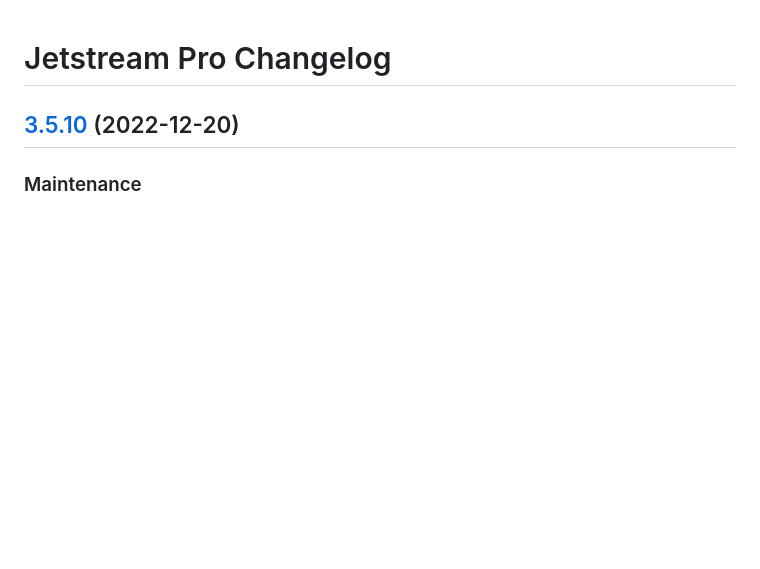
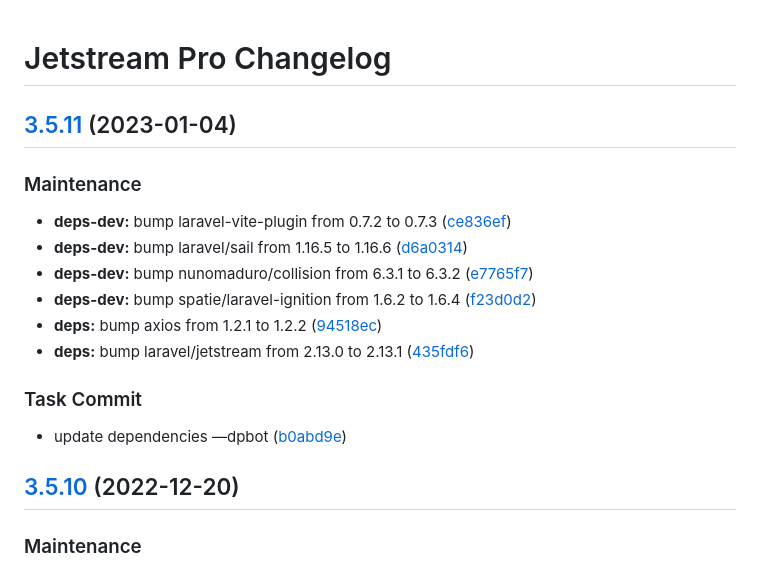
Before and after one commit to jetstreamlabs/jetstreampro, a Markdown page: CHANGELOG.md, the part around the change. Drawn GitHub-style; blank space fills up the shorter version.

Commit message:
chore(release): 3.5.11 [skip ci]
## [3.5.11](https://github.com/jetstreamlabs/jetstreampro/compare/v3.5.10...v3.5.11) (2023-01-04)

### Maintenance

* **deps-dev:** bump laravel-vite-plugin from 0.7.2 to 0.7.3 ([ce836ef](https://github.com/jetstreamlabs/jetstreampro/commit/ce836ef2fa7c9f8dbd6478ad66bb7b0bf6487c83))
* **deps-dev:** bump laravel/sail from 1.16.5 to 1.16.6 ([d6a0314](https://github.com/jetstreamlabs/jetstreampro/commit/d6a0314d2841b9d7675a170285d032d1ac1ff9bd))
* **deps-dev:** bump nunomaduro/collision from 6.3.1 to 6.3.2 ([e7765f7](https://github.com/jetstreamlabs/jetstreampro/commit/e7765f724f3e337b9c32596c4ce9cba229bdd080))
* **deps-dev:** bump spatie/laravel-ignition from 1.6.2 to 1.6.4 ([f23d0d2](https://github.com/jetstreamlabs/jetstreampro/commit/f23d0d2551a34fef68f46bd57af7b43253a4aac2))
* **deps:** bump axios from 1.2.1 to 1.2.2 ([94518ec](https://github.com/jetstreamlabs/jetstreampro/commit/94518ecda47ecd75a21df9900a3ff09c298502bd))
* **deps:** bump laravel/jetstream from 2.13.0 to 2.13.1 ([435fdf6](https://github.com/jetstreamlabs/jetstreampro/commit/435fdf65abce419fce8409e6e806e50dee02a547))

### Task Commit

* update dependencies —dpbot ([b0abd9e](https://github.com/jetstreamlabs/jetstreampro/commit/b0abd9e7be87eaf0c21371c3252c7db9733308b5))

```diff
--- a/CHANGELOG.md
+++ b/CHANGELOG.md
@@ -1,4 +1,21 @@
 # Jetstream Pro Changelog
+
+## [3.5.11](https://github.com/jetstreamlabs/jetstreampro/compare/v3.5.10...v3.5.11) (2023-01-04)
+
+
+### Maintenance
+
+* **deps-dev:** bump laravel-vite-plugin from 0.7.2 to 0.7.3 ([ce836ef](https://github.com/jetstreamlabs/jetstreampro/commit/ce836ef2fa7c9f8dbd6478ad66bb7b0bf6487c83))
+* **deps-dev:** bump laravel/sail from 1.16.5 to 1.16.6 ([d6a0314](https://github.com/jetstreamlabs/jetstreampro/commit/d6a0314d2841b9d7675a170285d032d1ac1ff9bd))
+* **deps-dev:** bump nunomaduro/collision from 6.3.1 to 6.3.2 ([e7765f7](https://github.com/jetstreamlabs/jetstreampro/commit/e7765f724f3e337b9c32596c4ce9cba229bdd080))
+* **deps-dev:** bump spatie/laravel-ignition from 1.6.2 to 1.6.4 ([f23d0d2](https://github.com/jetstreamlabs/jetstreampro/commit/f23d0d2551a34fef68f46bd57af7b43253a4aac2))
+* **deps:** bump axios from 1.2.1 to 1.2.2 ([94518ec](https://github.com/jetstreamlabs/jetstreampro/commit/94518ecda47ecd75a21df9900a3ff09c298502bd))
+* **deps:** bump laravel/jetstream from 2.13.0 to 2.13.1 ([435fdf6](https://github.com/jetstreamlabs/jetstreampro/commit/435fdf65abce419fce8409e6e806e50dee02a547))
+
+
+### Task Commit
+
+* update dependencies —dpbot ([b0abd9e](https://github.com/jetstreamlabs/jetstreampro/commit/b0abd9e7be87eaf0c21371c3252c7db9733308b5))
 
 ## [3.5.10](https://github.com/jetstreamlabs/jetstreampro/compare/v3.5.9...v3.5.10) (2022-12-20)
 
```
